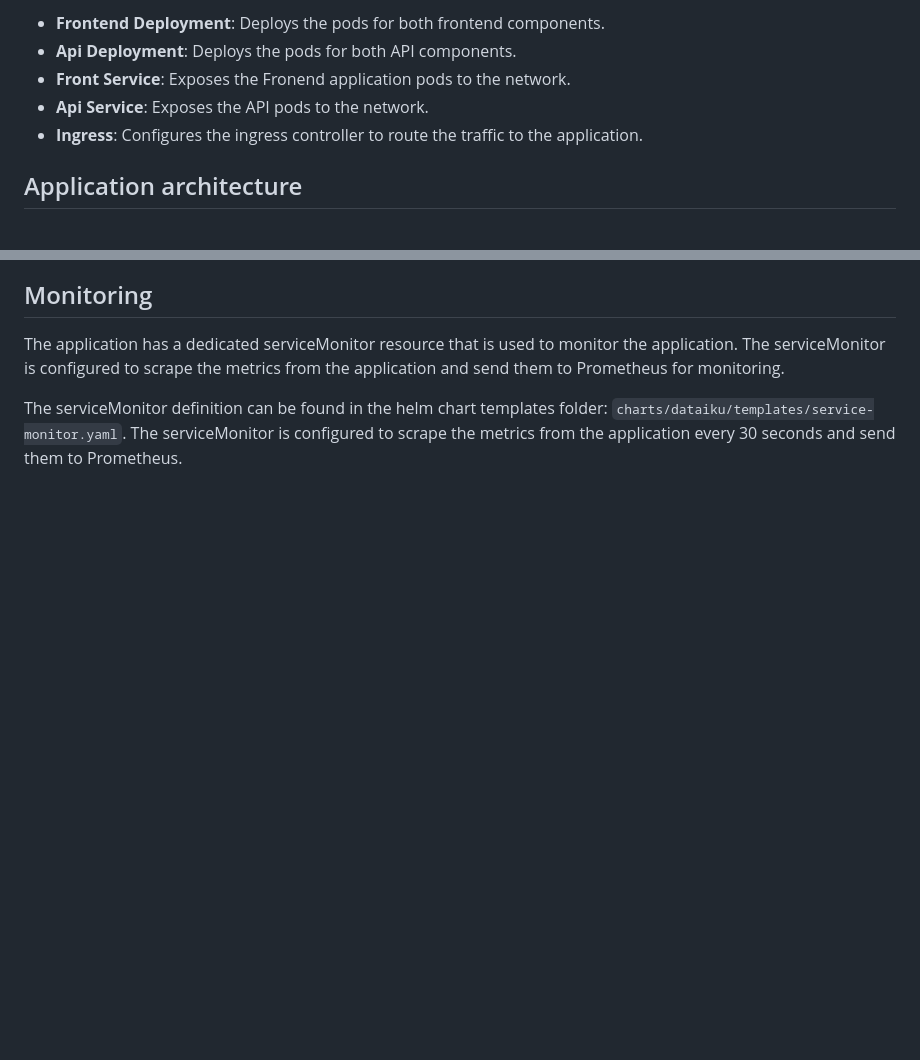
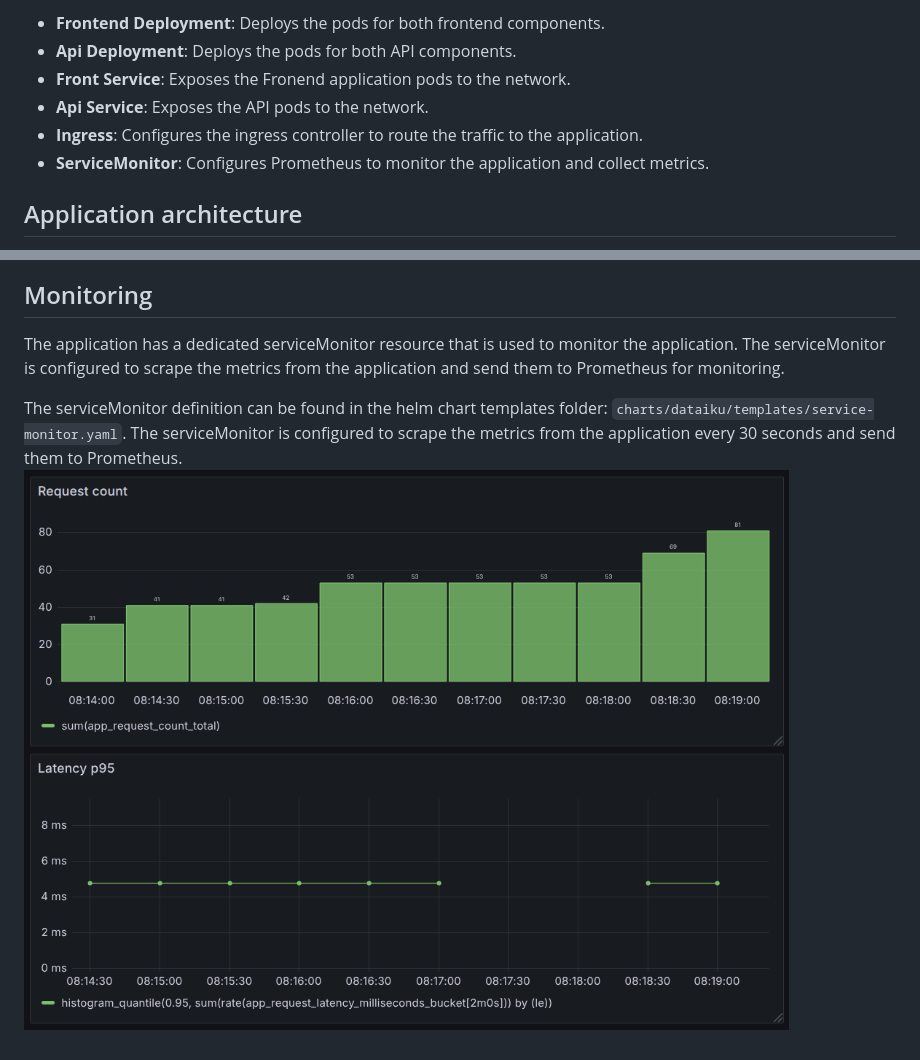
Before and after one commit to muraduiurie/dataiku-assessment, a Markdown page: README.md, 2 parts joined by grey strips. GitHub-like rendering; pictures changed too: images/img_5.png; blank space fills up the shorter version.

Commit message:
monitoring images

```diff
--- a/README.md
+++ b/README.md
@@ -25,6 +25,7 @@ The Helm chart can be found in the `charts/dataiku` folder. The chart contains t
 - **Front Service**: Exposes the Fronend application pods to the network.
 - **Api Service**: Exposes the API pods to the network.
 - **Ingress**: Configures the ingress controller to route the traffic to the application.
+- **ServiceMonitor**: Configures Prometheus to monitor the application and collect metrics.
 
 ## Application architecture
 The application contains two pods per component (Api and Frontend) for high availability. The pods are deployed in a Kubernetes cluster, which is managed by ArgoCD. The application is exposed via a service and an ingress controller.
@@ -53,3 +54,4 @@ The application is secured with TLS using a certificate issued by Let's Encrypt.
 The application has a dedicated serviceMonitor resource that is used to monitor the application. The serviceMonitor is configured to scrape the metrics from the application and send them to Prometheus for monitoring.
 
 The serviceMonitor definition can be found in the helm chart templates folder: `charts/dataiku/templates/service-monitor.yaml`. The serviceMonitor is configured to scrape the metrics from the application every 30 seconds and send them to Prometheus.
+![img_5.png](images/img_5.png)
```
Also changed, not shown: other parts of README.md (+1 -1 lines).
